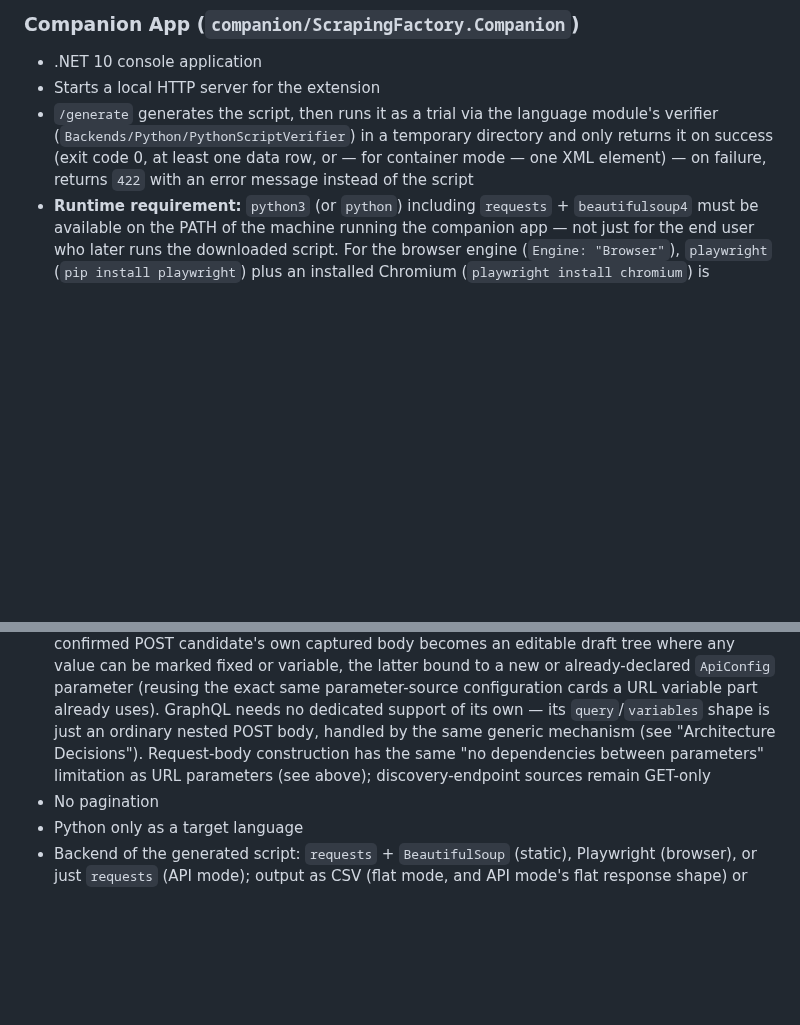
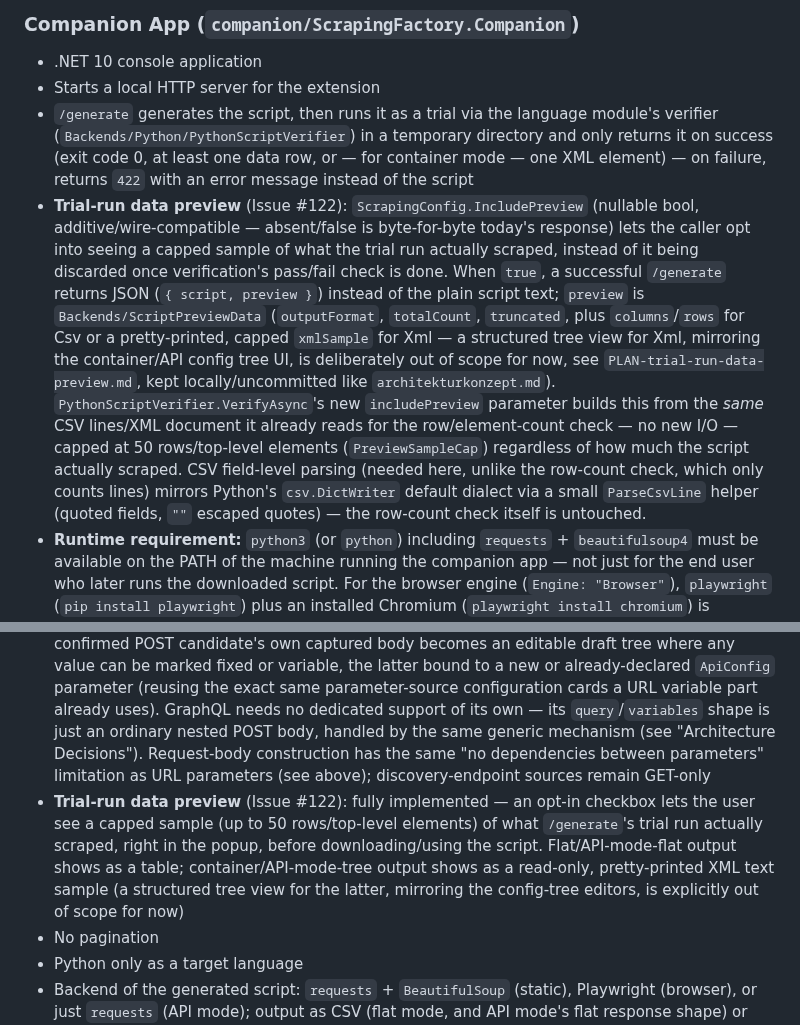
Before and after one commit to Aventinis/Scraping-Factory, a Markdown page: CLAUDE.md, 2 parts joined by grey strips. Drawn GitHub-style; blank space fills up the shorter version.

Commit message:
docs: document the trial-run data preview feature (Issue #122)
Companion App section: /generate's opt-in IncludePreview and the
resulting JSON envelope, ScriptPreviewData's shape, and how
PythonScriptVerifier builds it from data it already reads (no new I/O).

Browser Extension section: the new checkbox, generate()'s response
branching, renderDataPreview, and the deliberate dataPreview/
renderDataPreview naming (not "preview") to avoid colliding with the
pre-existing, unrelated DOM-highlight feature of that name.

Feature Scope: added as fully implemented.

Co-Authored-By: Claude Sonnet 5 <noreply@anthropic.com>

```diff
--- a/CLAUDE.md
+++ b/CLAUDE.md
@@ -55,6 +56,7 @@ language-modules/
 - .NET 10 console application
 - Starts a local HTTP server for the extension
 - `/generate` generates the script, then runs it as a trial via the language module's verifier (`Backends/Python/PythonScriptVerifier`) in a temporary directory and only returns it on success (exit code 0, at least one data row, or — for container mode — one XML element) — on failure, returns `422` with an error message instead of the script
+- **Trial-run data preview** (Issue #122): `ScrapingConfig.IncludePreview` (nullable bool, additive/wire-compatible — absent/false is byte-for-byte today's response) lets the caller opt into seeing a capped sample of what the trial run actually scraped, instead of it being discarded once verification's pass/fail check is done. When `true`, a successful `/generate` returns JSON (`{ script, preview }`) instead of the plain script text; `preview` is `Backends/ScriptPreviewData` (`outputFormat`, `totalCount`, `truncated`, plus `columns`/`rows` for Csv or a pretty-printed, capped `xmlSample` for Xml — a structured tree view for Xml, mirroring the container/API config tree UI, is deliberately out of scope for now, see `PLAN-trial-run-data-preview.md`, kept locally/uncommitted like `architekturkonzept.md`). `PythonScriptVerifier.VerifyAsync`'s new `includePreview` parameter builds this from the *same* CSV lines/XML document it already reads for the row/element-count check — no new I/O — capped at 50 rows/top-level elements (`PreviewSampleCap`) regardless of how much the script actually scraped. CSV field-level parsing (needed here, unlike the row-count check, which only counts lines) mirrors Python's `csv.DictWriter` default dialect via a small `ParseCsvLine` helper (quoted fields, `""` escaped quotes) — the row-count check itself is untouched.
 - **Runtime requirement:** `python3` (or `python`) including `requests` + `beautifulsoup4` must be available on the PATH of the machine running the companion app — not just for the end user who later runs the downloaded script. For the browser engine (`Engine: "Browser"`), `playwright` (`pip install playwright`) plus an installed Chromium (`playwright install chromium`) is additionally required
 - **Configuration** (`appsettings.json`'s `Companion` section, standard ASP.NET Core precedence — so also overridable via e.g. `Companion__Port=5050` env var or a CLI arg, with no extra wiring): `Host`/`Port` (default `localhost`/`5000`, read by `CompanionHostOptions.BuildListenUrl` and passed to `builder.WebHost.UseUrls`) let the app bind somewhere other than the default when that port is already taken or the companion runs on a different machine than the extension expects — the extension-side counterpart is `shared/companion-config.js` above. `PythonExecutable`/`VerifierTimeoutSeconds` (both unset/null by default, keeping today's `python3`/`python` auto-probe and 45s timeout) reach `PythonScriptVerifier`'s own already-optional constructor parameters via `CompanionBackendOverrides.Build` and `LanguageModuleRegistry`'s generic `ctorOverrides` (a `Dictionary<string, object?>` matched against a reflectively-discovered backend's constructor parameter names) — useful for a machine with a non-standard Python install path, or one slow enough that the default trial-run timeout needs raising. All four are the same kind of hosting-machine-specific value; `ctorOverrides` is deliberately generic (name-matched, no compile-time reference to `PythonScriptVerifier`) so a future non-Python language module could expose its own optional constructor parameters through the same mechanism without touching the registry again
 - Builds the IR and hands it off to `ScrapingFactory.Compiler`
@@ -124,6 +126,7 @@ Originally tracked as "v1 scope (MVP)" — the MVP has been reached since v1.0.0
 - **API-based extraction** (API mode, Issue #53): fully implemented, including extension UI — network recording, click correlation against recorded JSON responses, parameter configuration with a value list/discovery endpoint/range as value sources (including automatic format detection for ISO week/date). GET and POST requests (Issue #55, see below); no dependencies between parameters (see "Architecture Decisions")
 - **API mode: nested JSON responses** (Issue #54): fully implemented, including extension UI — a response with more than one repetition level (e.g. `categories[*].subcategories[*].products[*]`) is represented as a full tree editor on the `API_CONFIG` screen instead of a flat record list, output as XML instead of CSV. Multi-level, JSON-scoped click-based search for extending an already-confirmed tree (adding a sibling field at any group's own scope, or an entirely independent second root group) — see the extension section above
 - **API mode: POST/GraphQL request bodies** (Issue #55): fully implemented, including extension UI — the recorder captures the outgoing request body alongside the response; a confirmed POST candidate's own captured body becomes an editable draft tree where any value can be marked fixed or variable, the latter bound to a new or already-declared `ApiConfig` parameter (reusing the exact same parameter-source configuration cards a URL variable part already uses). GraphQL needs no dedicated support of its own — its `query`/`variables` shape is just an ordinary nested POST body, handled by the same generic mechanism (see "Architecture Decisions"). Request-body construction has the same "no dependencies between parameters" limitation as URL parameters (see above); discovery-endpoint sources remain GET-only
+- **Trial-run data preview** (Issue #122): fully implemented — an opt-in checkbox lets the user see a capped sample (up to 50 rows/top-level elements) of what `/generate`'s trial run actually scraped, right in the popup, before downloading/using the script. Flat/API-mode-flat output shows as a table; container/API-mode-tree output shows as a read-only, pretty-printed XML text sample (a structured tree view for the latter, mirroring the config-tree editors, is explicitly out of scope for now)
 - No pagination
 - Python only as a target language
 - Backend of the generated script: `requests` + `BeautifulSoup` (static), Playwright (browser), or just `requests` (API mode); output as CSV (flat mode, and API mode's flat response shape) or XML (container mode, and API mode's tree response shape, Issue #54)
```
Also changed, not shown: other parts of CLAUDE.md (+1 -0 lines).
